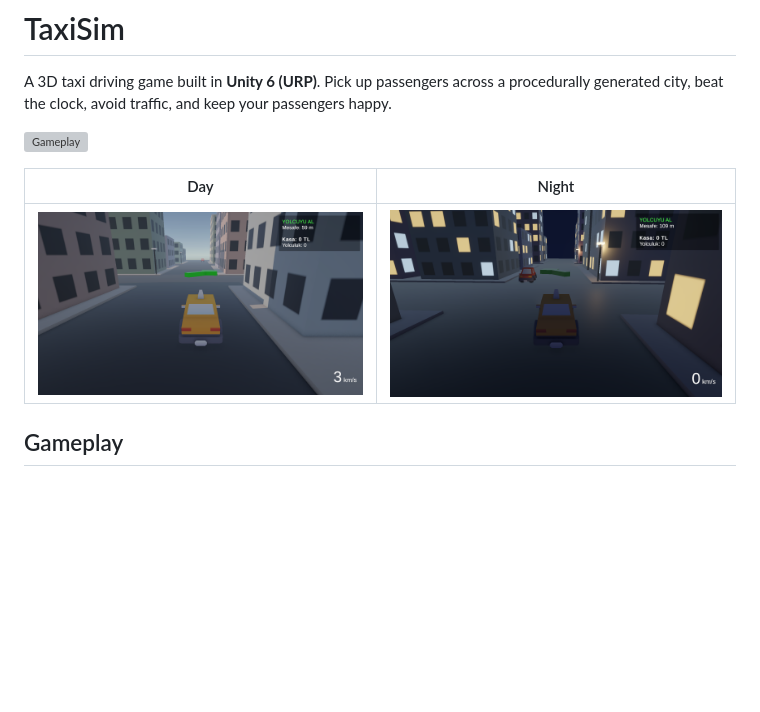
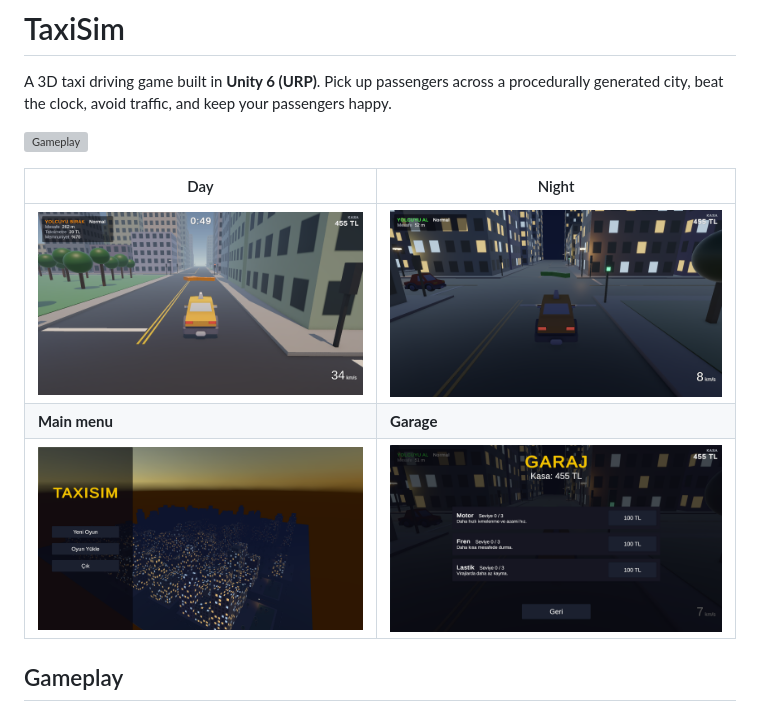
Before and after one commit to yigitustunluk/TaxiSim, a Markdown page: README.md, the part around the change. Drawn GitHub-style; pictures changed too: Docs/screenshot-day.png, Docs/screenshot-garage.png (added), Docs/screenshot-menu.png (added); blank space fills up the shorter version; grey boxes are pictures that could not be loaded.

Commit message:
Yeni ekran görüntüleri ve GIF

```diff
--- a/README.md
+++ b/README.md
@@ -7,6 +7,8 @@ A 3D taxi driving game built in **Unity 6 (URP)**. Pick up passengers across a p
 | Day | Night |
 |---|---|
 | ![Day](Docs/screenshot-day.png) | ![Night](Docs/screenshot-night.png) |
+| **Main menu** | **Garage** |
+| ![Main menu](Docs/screenshot-menu.png) | ![Garage](Docs/screenshot-garage.png) |
 
 ## Gameplay
 
```
Also changed, not shown: 3 other files.
